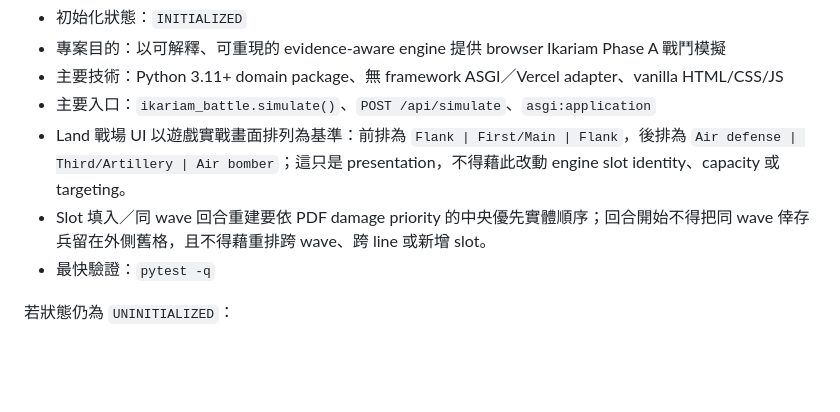
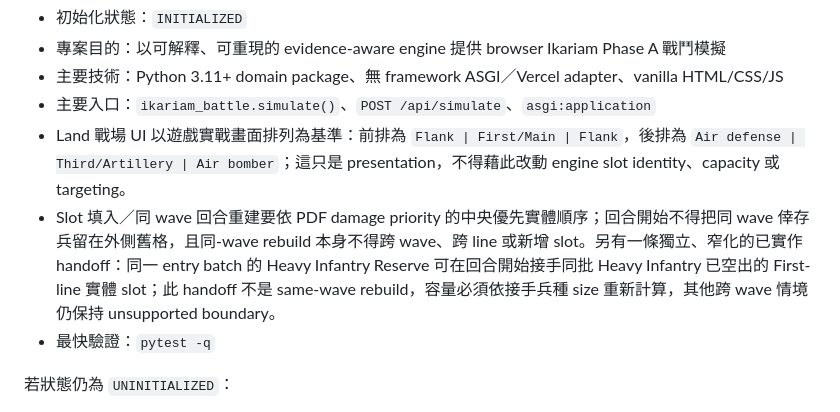
Before and after one commit to hun186/Ikariam-Battle-System, a Markdown page: AGENTS.md, the part around the change. Drawn GitHub-style; blank space fills up the shorter version.

Commit message:
docs: clarify heavy handoff versus same-wave rebuild

```diff
--- a/AGENTS.md
+++ b/AGENTS.md
@@ -20,7 +20,7 @@
 - 主要技術：Python 3.11+ domain package、無 framework ASGI／Vercel adapter、vanilla HTML/CSS/JS
 - 主要入口：`ikariam_battle.simulate()`、`POST /api/simulate`、`asgi:application`
 - Land 戰場 UI 以遊戲實戰畫面排列為基準：前排為 `Flank | First/Main | Flank`，後排為 `Air defense | Third/Artillery | Air bomber`；這只是 presentation，不得藉此改動 engine slot identity、capacity 或 targeting。
-- Slot 填入／同 wave 回合重建要依 PDF damage priority 的中央優先實體順序；回合開始不得把同 wave 倖存兵留在外側舊格，且不得藉重排跨 wave、跨 line 或新增 slot。
+- Slot 填入／同 wave 回合重建要依 PDF damage priority 的中央優先實體順序；回合開始不得把同 wave 倖存兵留在外側舊格，且同-wave rebuild 本身不得跨 wave、跨 line 或新增 slot。另有一條獨立、窄化的已實作 handoff：同一 entry batch 的 Heavy Infantry Reserve 可在回合開始接手同批 Heavy Infantry 已空出的 First-line 實體 slot；此 handoff 不是 same-wave rebuild，容量必須依接手兵種 size 重新計算，其他跨 wave 情境仍保持 unsupported boundary。
 - 最快驗證：`pytest -q`
 <!-- END CODEX PROJECT QUICKSTART -->
 
```
